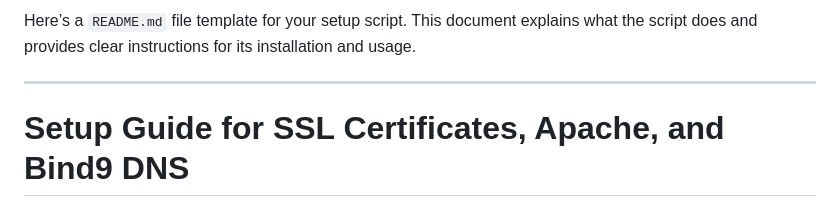
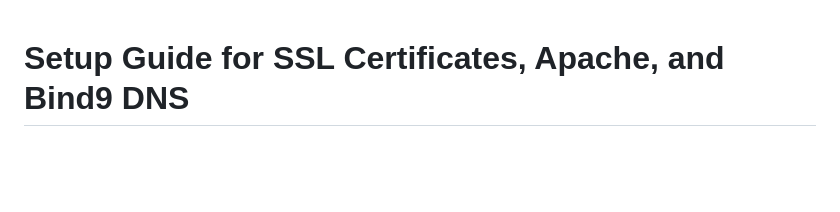
Before and after one commit to SafeSquid-Github/safesquid-demo-applicationv2, a Markdown page: README.md, the part around the change. GitHub-like rendering; blank space fills up the shorter version.

```diff
--- a/README.md
+++ b/README.md
@@ -1,7 +1,3 @@
-Here’s a `README.md` file template for your setup script. This document explains what the script does and provides clear instructions for its installation and usage.
-
----
-
 # Setup Guide for SSL Certificates, Apache, and Bind9 DNS
 
 ## Description
```
